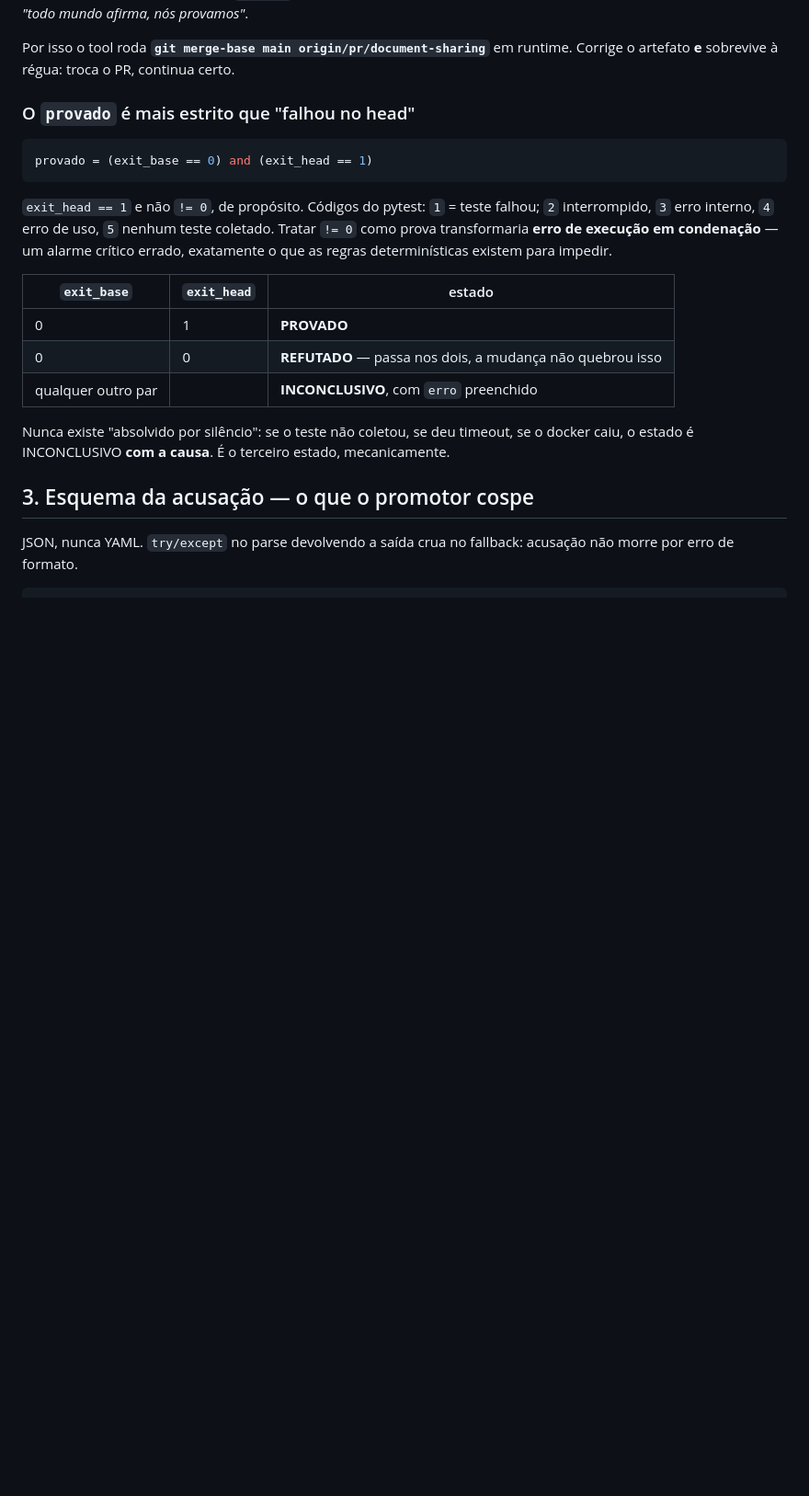
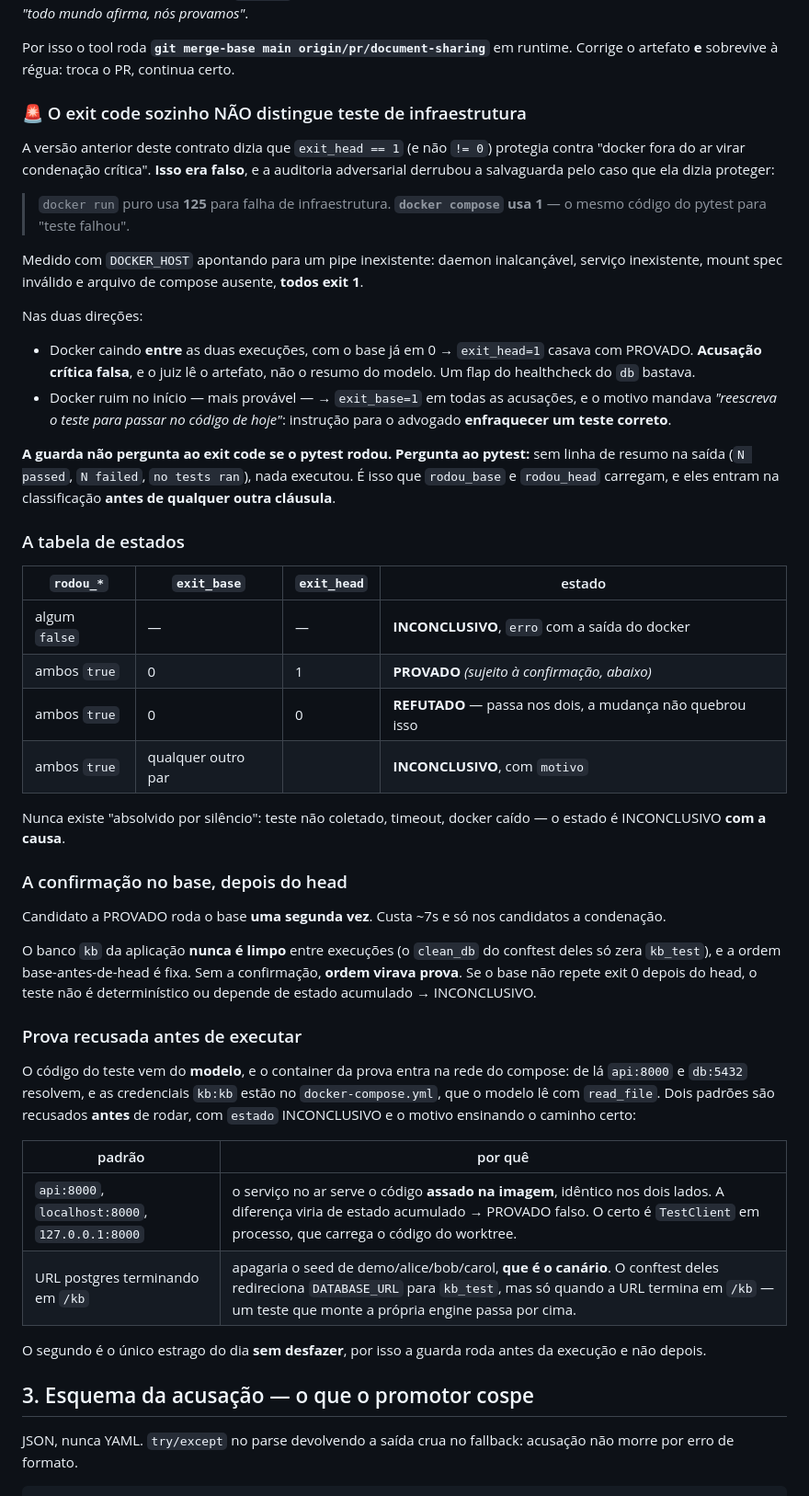
Before and after one commit to marianocho/hack2l, a Markdown page: CONTRATO.md, the part around one of its changes. Shown at 92% size. Rendered like a GitHub page; blank space fills up the shorter version.

Commit message:
contrato: schema do artefato, tabela de estados e dono por arquivo
O CONTRATO e' a interface com a outra trilha e estava desatualizado em
tres pontos que o juiz do outro lado consome.

- Schema do artefato ganhou rodou_base, rodou_head e
  exit_base_confirmacao. Sem documentar, o juiz nao sabe que existem.
- A secao que dizia que exit_head == 1 protegia contra docker fora do ar
  estava MENTINDO, e agora diz por que: docker run usa 125, docker
  compose usa 1. A tabela de estados passa a comecar por rodou_*.
- Documenta a confirmacao no base e as duas recusas antes de executar.

Nova secao 3b com as cinco regras do juiz e de onde cada uma tira o
sinal, incluindo por que a R4 e' estreita: vazamento se prova por
citacao, que nao depende do modelo responder, entao REFUTADO ali continua
legitimo e ampliar incharia a lista de inconclusivos.

Nova secao 6: dono por arquivo. Implementamos o mesmo guard ao mesmo
tempo duas vezes; a separacao motor/pericia nao cobre achado que aparece
no meio do voo. Achado que cruza a fronteira vira ACHADO_*.md dizendo
quem pega, em vez de virar codigo dos dois lados.

CLAUDE.md registra a landmine do exit 1 como fato de ambiente: vale para
qualquer ferramenta nova, nao so a prova diferencial.

Co-Authored-By: Claude Opus 5 (1M context) <noreply@anthropic.com>

````diff
--- a/CONTRATO.md
+++ b/CONTRATO.md
@@ -145,27 +153,71 @@ tese é *"todo mundo afirma, nós provamos"*.
 Por isso o tool roda **`git merge-base main origin/pr/document-sharing`** em
 runtime. Corrige o artefato **e** sobrevive à régua: troca o PR, continua certo.
 
-### O `provado` é mais estrito que "falhou no head"
+### 🚨 O exit code sozinho NÃO distingue teste de infraestrutura
 
-```python
-provado = (exit_base == 0) and (exit_head == 1)
-```
+A versão anterior deste contrato dizia que `exit_head == 1` (e não `!= 0`)
+protegia contra "docker fora do ar virar condenação crítica". **Isso era falso**,
+e a auditoria adversarial derrubou a salvaguarda pelo caso que ela dizia
+proteger:
 
-`exit_head == 1` e não `!= 0`, de propósito. Códigos do pytest: `1` = teste
-falhou; `2` interrompido, `3` erro interno, `4` erro de uso, `5` nenhum teste
-coletado. Tratar `!= 0` como prova transformaria **erro de execução em
-condenação** — um alarme crítico errado, exatamente o que as regras
-determinísticas existem para impedir.
+> `docker run` puro usa **125** para falha de infraestrutura.
+> **`docker compose` usa 1** — o mesmo código do pytest para "teste falhou".
 
-| `exit_base` | `exit_head` | estado |
-|---|---|---|
-| 0 | 1 | **PROVADO** |
-| 0 | 0 | **REFUTADO** — passa nos dois, a mudança não quebrou isso |
-| qualquer outro par | | **INCONCLUSIVO**, com `erro` preenchido |
+Medido com `DOCKER_HOST` apontando para um pipe inexistente: daemon
+inalcançável, serviço inexistente, mount spec inválido e arquivo de compose
+ausente, **todos exit 1**.
 
-Nunca existe "absolvido por silêncio": se o teste não coletou, se deu timeout,
-se o docker caiu, o estado é INCONCLUSIVO **com a causa**. É o terceiro estado,
-mecanicamente.
+Nas duas direções:
+
+- Docker caindo **entre** as duas execuções, com o base já em 0 → `exit_head=1`
+  casava com PROVADO. **Acusação crítica falsa**, e o juiz lê o artefato, não o
+  resumo do modelo. Um flap do healthcheck do `db` bastava.
+- Docker ruim no início — mais provável — → `exit_base=1` em todas as acusações,
+  e o motivo mandava *"reescreva o teste para passar no código de hoje"*:
+  instrução para o advogado **enfraquecer um teste correto**.
+
+**A guarda não pergunta ao exit code se o pytest rodou. Pergunta ao pytest:**
+sem linha de resumo na saída (`N passed`, `N failed`, `no tests ran`), nada
+executou. É isso que `rodou_base` e `rodou_head` carregam, e eles entram na
+classificação **antes de qualquer outra cláusula**.
+
+### A tabela de estados
+
+| `rodou_*` | `exit_base` | `exit_head` | estado |
+|---|---|---|---|
+| algum `false` | — | — | **INCONCLUSIVO**, `erro` com a saída do docker |
+| ambos `true` | 0 | 1 | **PROVADO** *(sujeito à confirmação, abaixo)* |
+| ambos `true` | 0 | 0 | **REFUTADO** — passa nos dois, a mudança não quebrou isso |
+| ambos `true` | qualquer outro par | | **INCONCLUSIVO**, com `motivo` |
+
+Nunca existe "absolvido por silêncio": teste não coletado, timeout, docker
+caído — o estado é INCONCLUSIVO **com a causa**.
+
+### A confirmação no base, depois do head
+
+Candidato a PROVADO roda o base **uma segunda vez**. Custa ~7s e só nos
+candidatos a condenação.
+
+O banco `kb` da aplicação **nunca é limpo** entre execuções (o `clean_db` do
+conftest deles só zera `kb_test`), e a ordem base-antes-de-head é fixa. Sem a
+confirmação, **ordem virava prova**. Se o base não repete exit 0 depois do head,
+o teste não é determinístico ou depende de estado acumulado → INCONCLUSIVO.
+
+### Prova recusada antes de executar
+
+O código do teste vem do **modelo**, e o container da prova entra na rede do
+compose: de lá `api:8000` e `db:5432` resolvem, e as credenciais `kb:kb` estão
+no `docker-compose.yml`, que o modelo lê com `read_file`. Dois padrões são
+recusados **antes** de rodar, com `estado` INCONCLUSIVO e o motivo ensinando o
+caminho certo:
+
+| padrão | por quê |
+|---|---|
+| `api:8000`, `localhost:8000`, `127.0.0.1:8000` | o serviço no ar serve o código **assado na imagem**, idêntico nos dois lados. A diferença viria de estado acumulado → PROVADO falso. O certo é `TestClient` em processo, que carrega o código do worktree. |
+| URL postgres terminando em `/kb` | apagaria o seed de demo/alice/bob/carol, **que é o canário**. O conftest deles redireciona `DATABASE_URL` para `kb_test`, mas só quando a URL termina em `/kb` — um teste que monte a própria engine passa por cima. |
+
+O segundo é o único estrago do dia **sem desfazer**, por isso a guarda roda
+antes da execução e não depois.
 
 ## 3. Esquema da acusação — o que o promotor cospe
 
````
Also changed, not shown: other parts of CONTRATO.md (+55 -1 lines).
